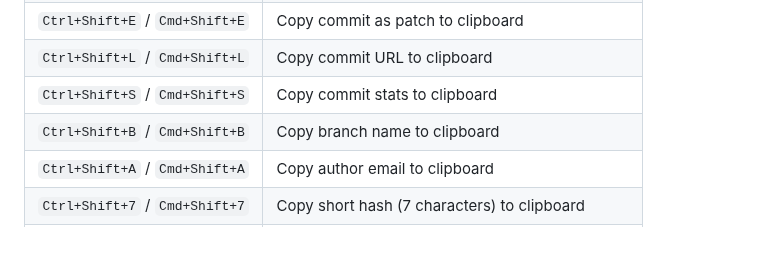
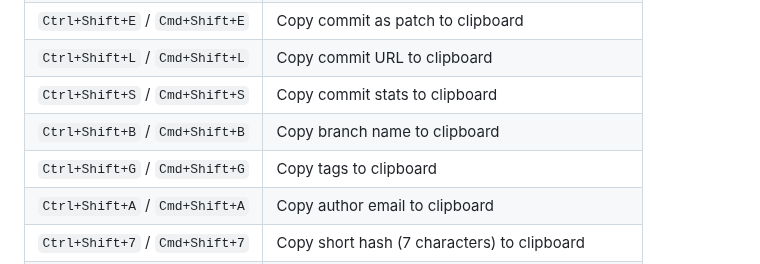
Before and after one commit to vitalivu992/vscode-git-history, a Markdown page: README.md, the part around the change. Rendered like a GitHub page; blank space fills up the shorter version.

Commit message:
docs(webview): document copy tags feature
Add documentation for the new copy tags keyboard shortcut and feature
description in both CLAUDE.md and README.md.

```diff
--- a/README.md
+++ b/README.md
@@ -163,6 +163,7 @@ Navigate the commit list using keyboard shortcuts:
 | `Ctrl+Shift+L` / `Cmd+Shift+L` | Copy commit URL to clipboard |
 | `Ctrl+Shift+S` / `Cmd+Shift+S` | Copy commit stats to clipboard |
 | `Ctrl+Shift+B` / `Cmd+Shift+B` | Copy branch name to clipboard |
+| `Ctrl+Shift+G` / `Cmd+Shift+G` | Copy tags to clipboard |
 | `Ctrl+Shift+A` / `Cmd+Shift+A` | Copy author email to clipboard |
 | `Ctrl+Shift+7` / `Cmd+Shift+7` | Copy short hash (7 characters) to clipboard |
 | `Ctrl+Shift+6` / `Cmd+Shift+6` | Copy subject (commit title) to clipboard |
```
Also changed, not shown: CLAUDE.md (+2 -0 lines).
